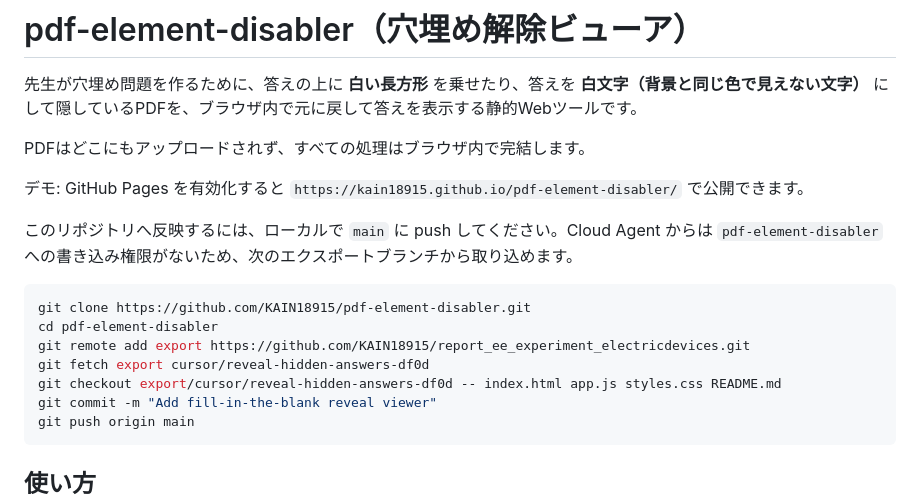
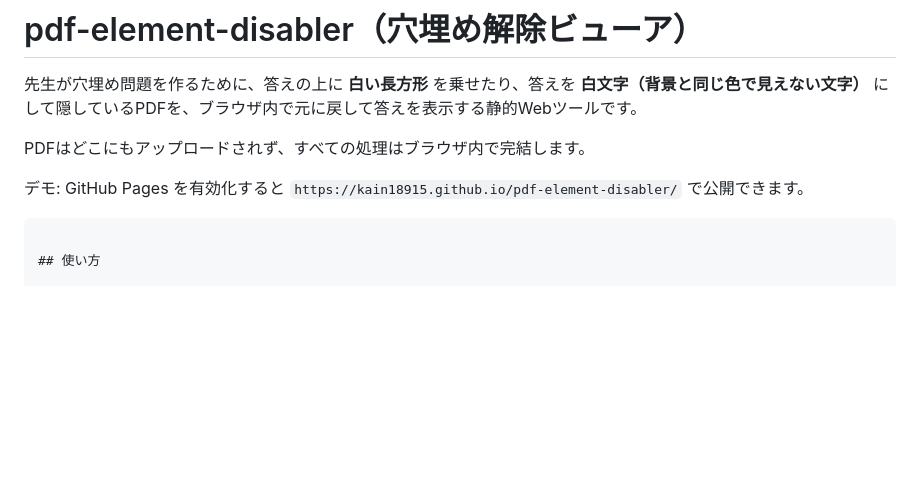
Before and after one commit to KAIN18915/pdf-element-disabler, a Markdown page: README.md, the part around the change. Rendered like a GitHub page; blank space fills up the shorter version.

Commit message:
Update README to remove push instructions
Remove outdated instructions for pushing changes to the repository.

````diff
--- a/README.md
+++ b/README.md
@@ -6,16 +6,7 @@ PDFはどこにもアップロードされず、すべての処理はブラウ
 
 デモ: GitHub Pages を有効化すると `https://kain18915.github.io/pdf-element-disabler/` で公開できます。
 
-このリポジトリへ反映するには、ローカルで `main` に push してください。Cloud Agent からは `pdf-element-disabler` への書き込み権限がないため、次のエクスポートブランチから取り込めます。
 
-```bash
-git clone https://github.com/KAIN18915/pdf-element-disabler.git
-cd pdf-element-disabler
-git remote add export https://github.com/KAIN18915/report_ee_experiment_electricdevices.git
-git fetch export cursor/reveal-hidden-answers-df0d
-git checkout export/cursor/reveal-hidden-answers-df0d -- index.html app.js styles.css README.md
-git commit -m "Add fill-in-the-blank reveal viewer"
-git push origin main
 ```
 
 ## 使い方
````
